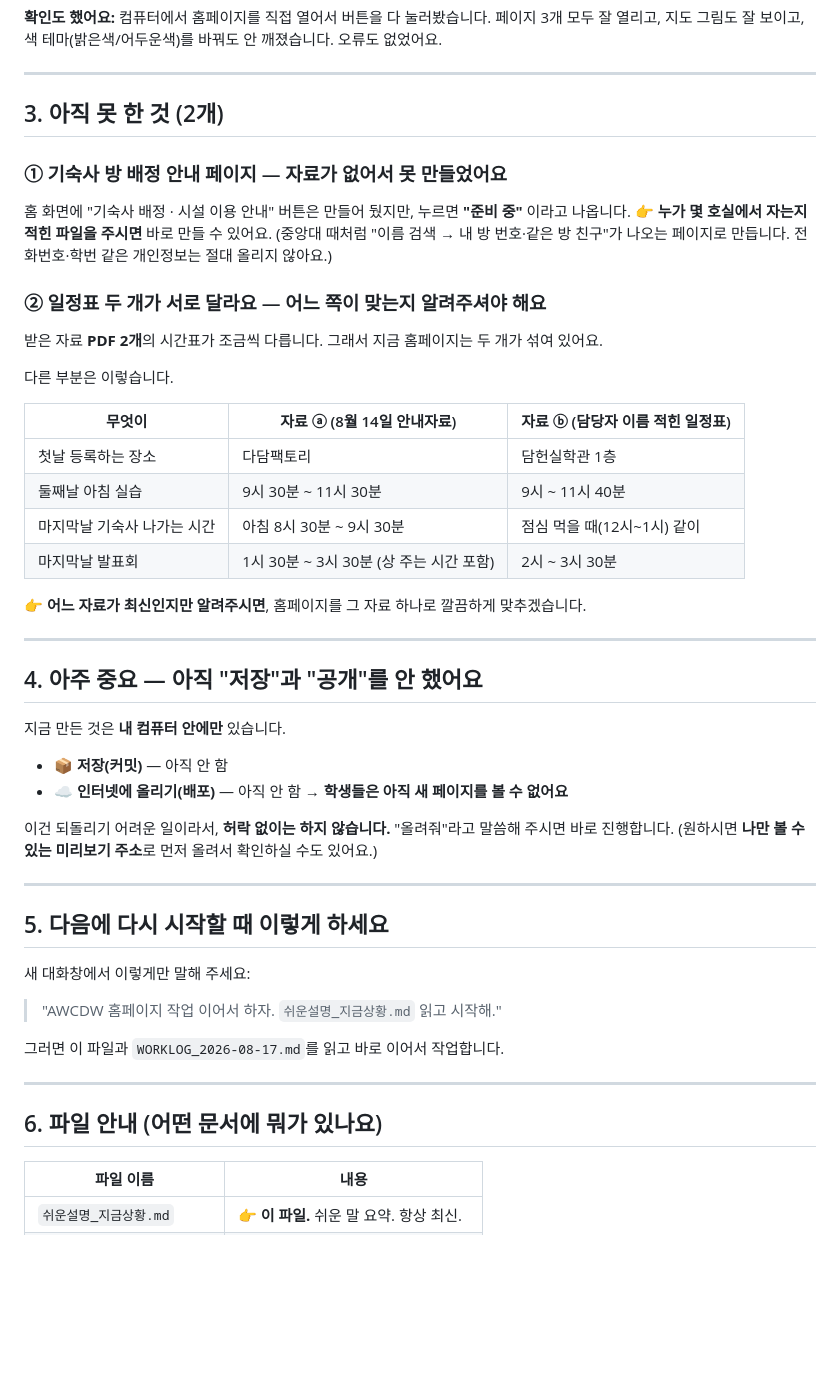
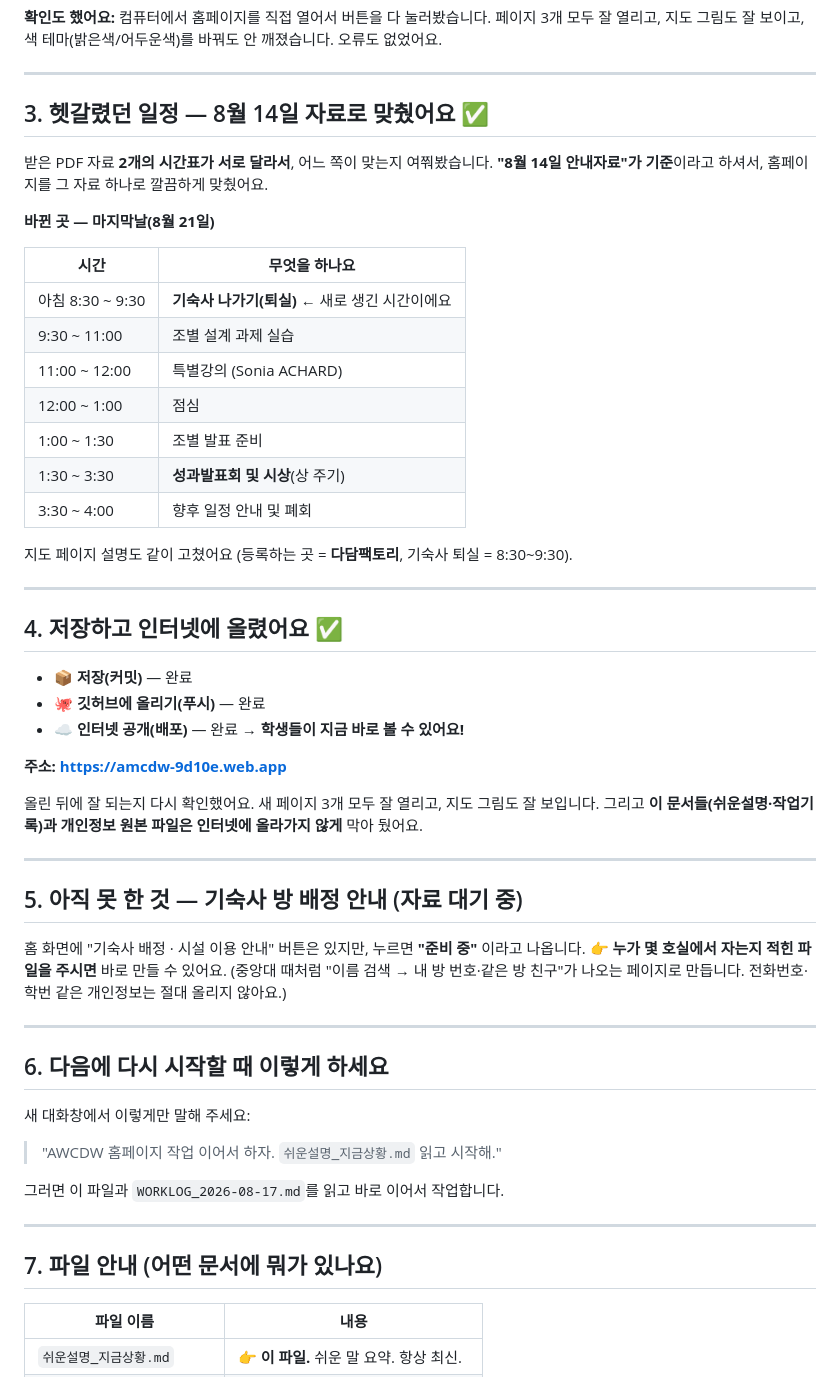
Before and after one commit to ANOLLITY-INC/AWCDW, a Markdown page: 쉬운설명_지금상황.md, the part around the change. Rendered like a GitHub page; blank space fills up the shorter version.

```diff
--- a/쉬운설명_지금상황.md
+++ b/쉬운설명_지금상황.md
@@ -37,44 +37,50 @@
 
 ---
 
-## 3. 아직 못 한 것 (2개)
+## 3. 헷갈렸던 일정 — 8월 14일 자료로 맞췄어요 ✅
 
-### ① 기숙사 방 배정 안내 페이지 — 자료가 없어서 못 만들었어요
-홈 화면에 "기숙사 배정 · 시설 이용 안내" 버튼은 만들어 뒀지만, 누르면 **"준비 중"** 이라고 나옵니다.
+받은 PDF 자료 **2개의 시간표가 서로 달라서**, 어느 쪽이 맞는지 여쭤봤습니다.
+**"8월 14일 안내자료"가 기준**이라고 하셔서, 홈페이지를 그 자료 하나로 깔끔하게 맞췄어요.
+
+**바뀐 곳 — 마지막날(8월 21일)**
+
+| 시간 | 무엇을 하나요 |
+|---|---|
+| 아침 8:30 ~ 9:30 | **기숙사 나가기(퇴실)** ← 새로 생긴 시간이에요 |
+| 9:30 ~ 11:00 | 조별 설계 과제 실습 |
+| 11:00 ~ 12:00 | 특별강의 (Sonia ACHARD) |
+| 12:00 ~ 1:00 | 점심 |
+| 1:00 ~ 1:30 | 조별 발표 준비 |
+| 1:30 ~ 3:30 | **성과발표회 및 시상**(상 주기) |
+| 3:30 ~ 4:00 | 향후 일정 안내 및 폐회 |
+
+지도 페이지 설명도 같이 고쳤어요 (등록하는 곳 = **다담팩토리**, 기숙사 퇴실 = 8:30~9:30).
+
+---
+
+## 4. 저장하고 인터넷에 올렸어요 ✅
+
+- 📦 **저장(커밋)** — 완료
+- 🐙 **깃허브에 올리기(푸시)** — 완료
+- ☁️ **인터넷 공개(배포)** — 완료 → **학생들이 지금 바로 볼 수 있어요!**
+
+**주소: https://amcdw-9d10e.web.app**
+
+올린 뒤에 잘 되는지 다시 확인했어요. 새 페이지 3개 모두 잘 열리고, 지도 그림도 잘 보입니다.
+그리고 **이 문서들(쉬운설명·작업기록)과 개인정보 원본 파일은 인터넷에 올라가지 않게** 막아 뒀어요.
+
+---
+
+## 5. 아직 못 한 것 — 기숙사 방 배정 안내 (자료 대기 중)
+
+홈 화면에 "기숙사 배정 · 시설 이용 안내" 버튼은 있지만, 누르면 **"준비 중"** 이라고 나옵니다.
 👉 **누가 몇 호실에서 자는지 적힌 파일을 주시면** 바로 만들 수 있어요.
 (중앙대 때처럼 "이름 검색 → 내 방 번호·같은 방 친구"가 나오는 페이지로 만듭니다.
 전화번호·학번 같은 개인정보는 절대 올리지 않아요.)
 
-### ② 일정표 두 개가 서로 달라요 — 어느 쪽이 맞는지 알려주셔야 해요
-받은 자료 **PDF 2개**의 시간표가 조금씩 다릅니다. 그래서 지금 홈페이지는 두 개가 섞여 있어요.
-
-다른 부분은 이렇습니다.
-
-| 무엇이 | 자료 ⓐ (8월 14일 안내자료) | 자료 ⓑ (담당자 이름 적힌 일정표) |
-|---|---|---|
-| 첫날 등록하는 장소 | 다담팩토리 | 담헌실학관 1층 |
-| 둘째날 아침 실습 | 9시 30분 ~ 11시 30분 | 9시 ~ 11시 40분 |
-| 마지막날 기숙사 나가는 시간 | 아침 8시 30분 ~ 9시 30분 | 점심 먹을 때(12시~1시) 같이 |
-| 마지막날 발표회 | 1시 30분 ~ 3시 30분 (상 주는 시간 포함) | 2시 ~ 3시 30분 |
-
-👉 **어느 자료가 최신인지만 알려주시면**, 홈페이지를 그 자료 하나로 깔끔하게 맞추겠습니다.
-
 ---
 
-## 4. 아주 중요 — 아직 "저장"과 "공개"를 안 했어요
-
-지금 만든 것은 **내 컴퓨터 안에만** 있습니다.
-
-- 📦 **저장(커밋)** — 아직 안 함
-- ☁️ **인터넷에 올리기(배포)** — 아직 안 함 → **학생들은 아직 새 페이지를 볼 수 없어요**
-
-이건 되돌리기 어려운 일이라서, **허락 없이는 하지 않습니다.**
-"올려줘"라고 말씀해 주시면 바로 진행합니다.
-(원하시면 **나만 볼 수 있는 미리보기 주소**로 먼저 올려서 확인하실 수도 있어요.)
-
----
-
-## 5. 다음에 다시 시작할 때 이렇게 하세요
+## 6. 다음에 다시 시작할 때 이렇게 하세요
 
 새 대화창에서 이렇게만 말해 주세요:
 
@@ -84,7 +90,7 @@
 
 ---
 
-## 6. 파일 안내 (어떤 문서에 뭐가 있나요)
+## 7. 파일 안내 (어떤 문서에 뭐가 있나요)
 
 | 파일 이름 | 내용 |
 |---|---|
```
Also changed, not shown: PROGRESS.md (+7 -6 lines), WORKLOG_2026-08-17.md (+27 -17 lines).
